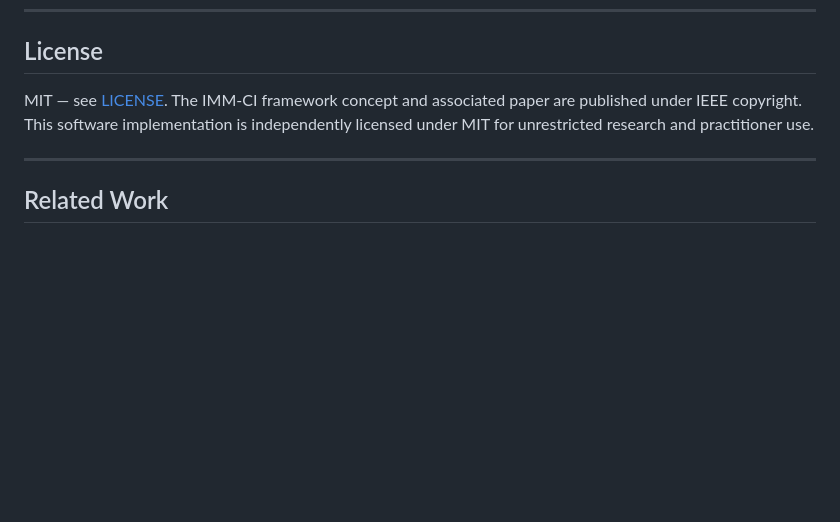
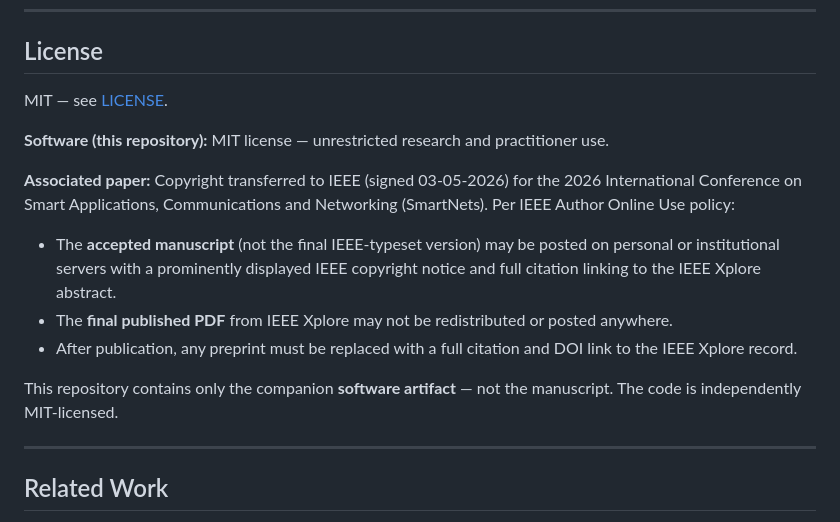
Before and after one commit to sunilgentyala/imm-ci-framework, a Markdown page: README.md, the part around the change. Drawn GitHub-style; blank space fills up the shorter version.

Commit message:
Update README with correct IEEE copyright and posting rights
Copyright transferred to IEEE on 03-05-2026 (CopyrightReceipt.pdf).
Clarify that the repo is MIT-licensed software only; the paper is
IEEE-copyrighted. Document accepted-manuscript posting rights per
IEEE Author Online Use policy.

```diff
--- a/README.md
+++ b/README.md
@@ -250,7 +250,17 @@ floriano.caprio@hcltech.com
 
 ## License
 
-MIT — see [LICENSE](LICENSE). The IMM-CI framework concept and associated paper are published under IEEE copyright. This software implementation is independently licensed under MIT for unrestricted research and practitioner use.
+MIT — see [LICENSE](LICENSE).
+
+**Software (this repository):** MIT license — unrestricted research and practitioner use.
+
+**Associated paper:** Copyright transferred to IEEE (signed 03-05-2026) for the 2026 International Conference on Smart Applications, Communications and Networking (SmartNets). Per IEEE Author Online Use policy:
+
+- The **accepted manuscript** (not the final IEEE-typeset version) may be posted on personal or institutional servers with a prominently displayed IEEE copyright notice and full citation linking to the IEEE Xplore abstract.
+- The **final published PDF** from IEEE Xplore may not be redistributed or posted anywhere.
+- After publication, any preprint must be replaced with a full citation and DOI link to the IEEE Xplore record.
+
+This repository contains only the companion **software artifact** — not the manuscript. The code is independently MIT-licensed.
 
 ---
 
```
